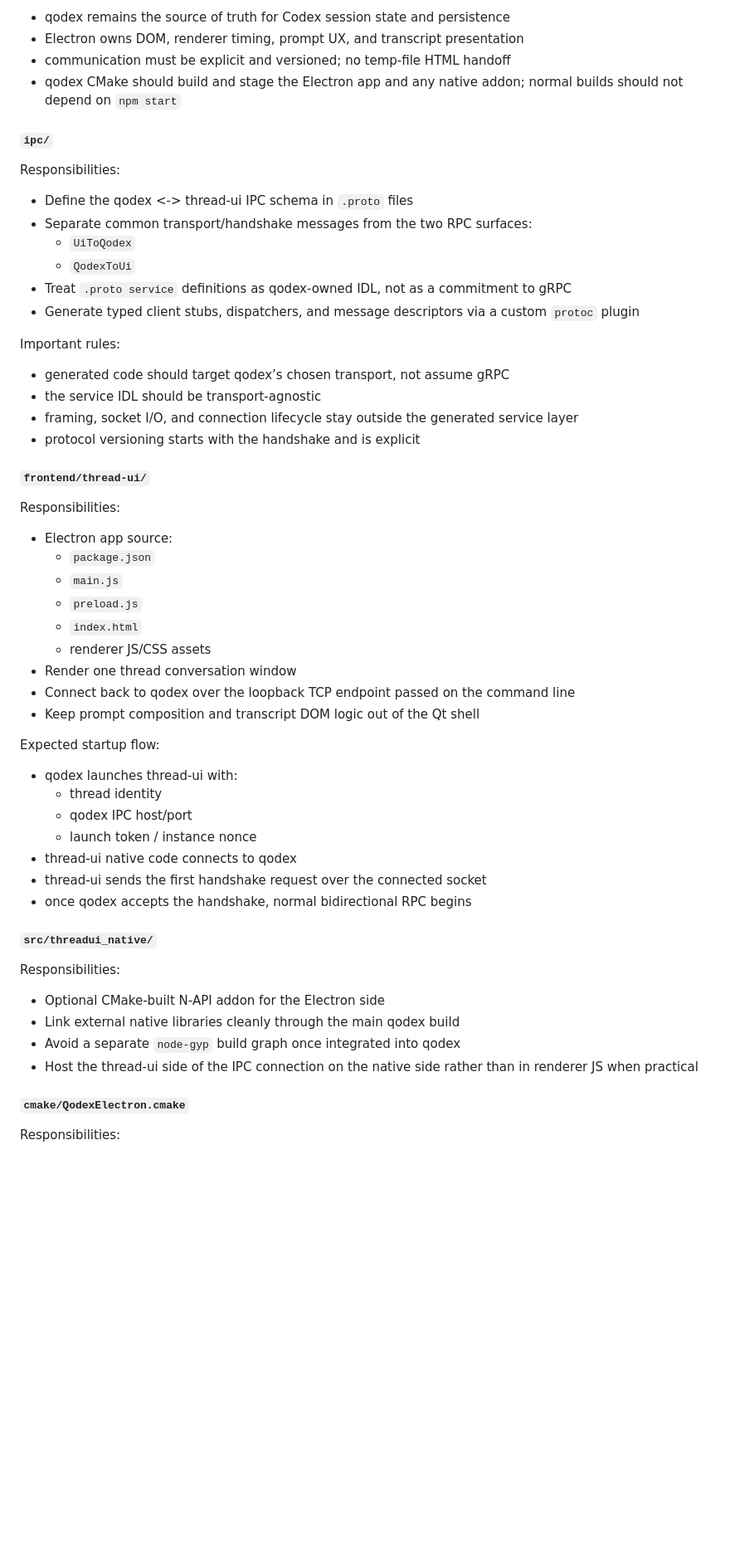
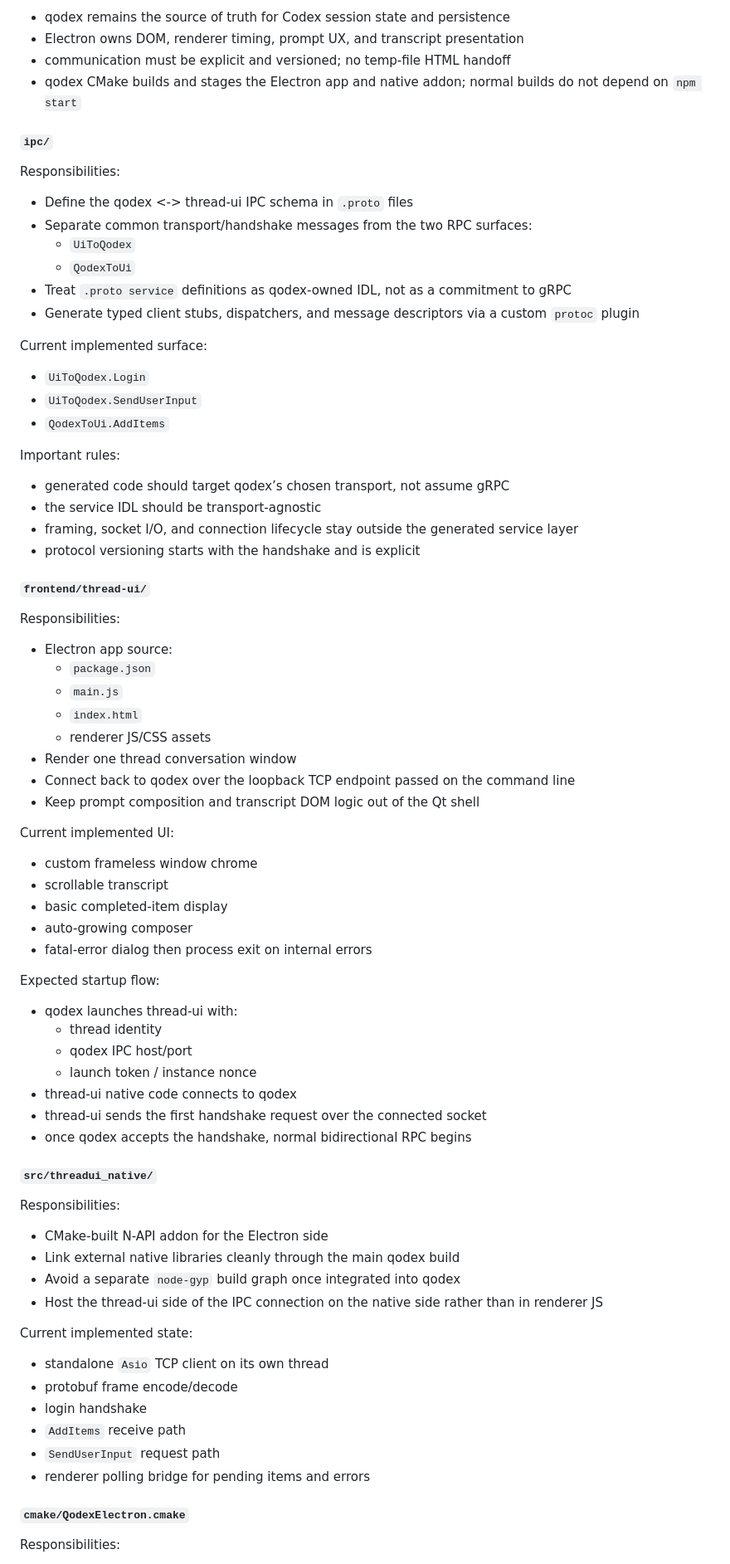
Before and after one commit to tomazos/qodex, a Markdown page: PLAN.md, the part around one of its changes. Shown at 83% size. GitHub-like rendering; blank space fills up the shorter version.

```diff
--- a/PLAN.md
+++ b/PLAN.md
@@ -398,7 +463,7 @@ Important rules:
 - qodex remains the source of truth for Codex session state and persistence
 - Electron owns DOM, renderer timing, prompt UX, and transcript presentation
 - communication must be explicit and versioned; no temp-file HTML handoff
-- qodex CMake should build and stage the Electron app and any native addon; normal builds should not depend on `npm start`
+- qodex CMake builds and stages the Electron app and native addon; normal builds do not depend on `npm start`
 
 #### `ipc/`
 
@@ -410,6 +475,12 @@ Responsibilities:
   - `QodexToUi`
 - Treat `.proto service` definitions as qodex-owned IDL, not as a commitment to gRPC
 - Generate typed client stubs, dispatchers, and message descriptors via a custom `protoc` plugin
+
+Current implemented surface:
+
+- `UiToQodex.Login`
+- `UiToQodex.SendUserInput`
+- `QodexToUi.AddItems`
 
 Important rules:
 
@@ -425,12 +496,19 @@ Responsibilities:
 - Electron app source:
   - `package.json`
   - `main.js`
-  - `preload.js`
   - `index.html`
   - renderer JS/CSS assets
 - Render one thread conversation window
 - Connect back to qodex over the loopback TCP endpoint passed on the command line
 - Keep prompt composition and transcript DOM logic out of the Qt shell
+
+Current implemented UI:
+
+- custom frameless window chrome
+- scrollable transcript
+- basic completed-item display
+- auto-growing composer
+- fatal-error dialog then process exit on internal errors
 
 Expected startup flow:
 
@@ -446,10 +524,19 @@ Expected startup flow:
 
 Responsibilities:
 
-- Optional CMake-built N-API addon for the Electron side
+- CMake-built N-API addon for the Electron side
 - Link external native libraries cleanly through the main qodex build
 - Avoid a separate `node-gyp` build graph once integrated into qodex
-- Host the thread-ui side of the IPC connection on the native side rather than in renderer JS when practical
+- Host the thread-ui side of the IPC connection on the native side rather than in renderer JS
+
+Current implemented state:
+
+- standalone `Asio` TCP client on its own thread
+- protobuf frame encode/decode
+- login handshake
+- `AddItems` receive path
+- `SendUserInput` request path
+- renderer polling bridge for pending items and errors
 
 #### `cmake/QodexElectron.cmake`
 
```
Also changed, not shown: other parts of PLAN.md (+126 -53 lines).
